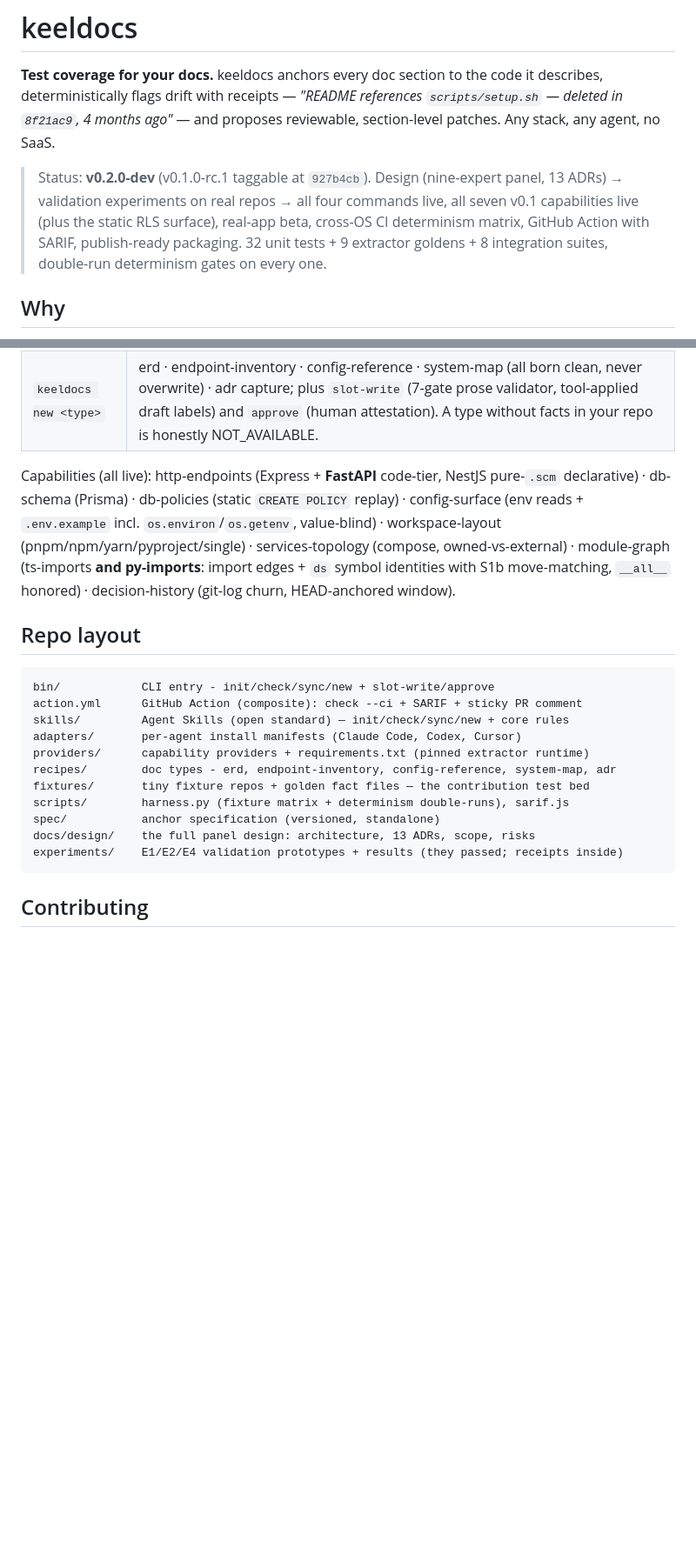
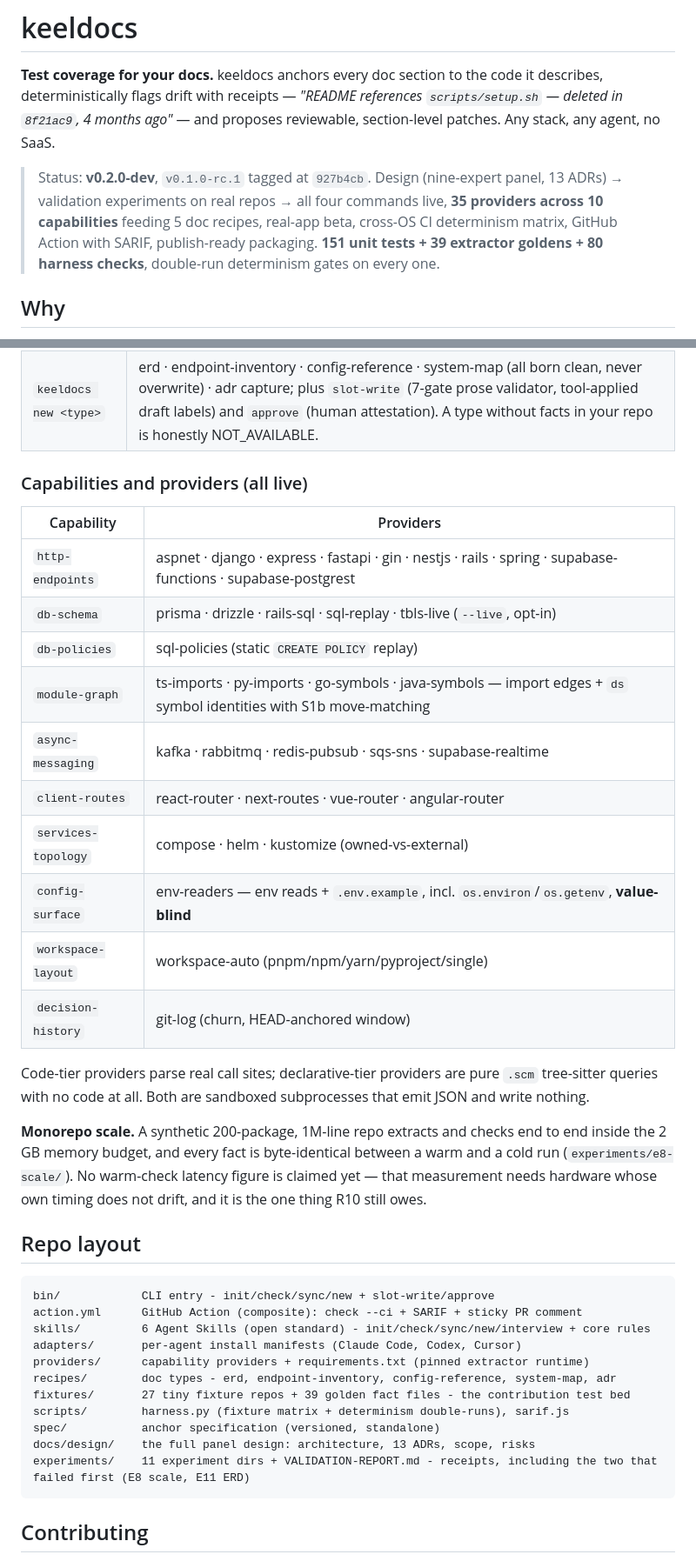
Before and after one commit to SherifMoShalaby/keeldocs, a Markdown page: README.md, 2 parts joined by grey strips. Shown at 87% size. GitHub-like rendering; blank space fills up the shorter version.

Commit message:
docs: the README was the stalest file in a repo about stale docs
npm renders the README as the package page, so this is the first thing
anyone will see at publish. It claimed "32 unit tests + 9 extractor
goldens + 8 integration suites" (actual: 151 / 39 / 80) and "seven
capabilities" (actual: ten) - understating the project roughly fivefold
at the exact moment R5 says adoption is won or lost.

Two whole capabilities were invisible: async-messaging (kafka,
rabbitmq, redis-pubsub, sqs-sns, supabase-realtime) and client-routes
(react-router, next-routes, vue-router, angular-router). Within the
listed ones it named 3 of 10 http-endpoints providers, 1 of 5 db-schema,
2 of 4 module-graph. The prose paragraph could not carry 35 providers
legibly, so it is a table now.

Adds one scale claim, bounded: 1M lines across 200 packages extracts and
checks inside the 2 GB budget, warm==cold byte-for-byte - and states
plainly that NO latency figure is claimed until R10 gets stable
hardware. Also: rc is tagged (not "taggable"), checkout@v6, experiments/
is 11 dirs, skills/ is 6, fixtures/ is 27.

ROADMAP had drifted too: 34 providers (35) and eight recipes (five).

Worth recording: `keeldocs check` on its own repo returns CLEAN at
0/54 surfaces documented. The repo has never been init'ed against
itself, so nothing here was anchored and the tool could not have caught
this. Even anchored it would not have - a test count is prose, not an
extracted fact.

Co-Authored-By: Claude Opus 5 <noreply@anthropic.com>
Claude-Session: https://claude.ai/code/session_0184F6m5ExfWsvYRYfvPh8na

````diff
--- a/README.md
+++ b/README.md
@@ -2,7 +2,7 @@
 
 **Test coverage for your docs.** keeldocs anchors every doc section to the code it describes, deterministically flags drift with receipts — *"README references `scripts/setup.sh` — deleted in `8f21ac9`, 4 months ago"* — and proposes reviewable, section-level patches. Any stack, any agent, no SaaS.
 
-> Status: **v0.2.0-dev** (v0.1.0-rc.1 taggable at `927b4cb`). Design (nine-expert panel, 13 ADRs) → validation experiments on real repos → all four commands live, all seven v0.1 capabilities live (plus the static RLS surface), real-app beta, cross-OS CI determinism matrix, GitHub Action with SARIF, publish-ready packaging. 32 unit tests + 9 extractor goldens + 8 integration suites, double-run determinism gates on every one.
+> Status: **v0.2.0-dev**, `v0.1.0-rc.1` tagged at `927b4cb`. Design (nine-expert panel, 13 ADRs) → validation experiments on real repos → all four commands live, **35 providers across 10 capabilities** feeding 5 doc recipes, real-app beta, cross-OS CI determinism matrix, GitHub Action with SARIF, publish-ready packaging. **151 unit tests + 39 extractor goldens + 80 harness checks**, double-run determinism gates on every one.
 
 ## Why
 
@@ -70,22 +70,39 @@ dsn-env = "SUPABASE_DB_URL"  # the NAME of the env var holding the DSN - never t
 | `keeldocs sync` | Reviewable proposals (regenerate/restore/rebind/tombstone) with evidence; `--apply`/`--reject`/`--snooze` + interactive `y/n/s/w`; journal-backed rejection memory; human edits never overwritten. |
 | `keeldocs new <type>` | erd · endpoint-inventory · config-reference · system-map (all born clean, never overwrite) · adr capture; plus `slot-write` (7-gate prose validator, tool-applied draft labels) and `approve` (human attestation). A type without facts in your repo is honestly NOT_AVAILABLE. |
 
-Capabilities (all live): http-endpoints (Express + **FastAPI** code-tier, NestJS pure-`.scm` declarative) · db-schema (Prisma) · db-policies (static `CREATE POLICY` replay) · config-surface (env reads + `.env.example` incl. `os.environ`/`os.getenv`, value-blind) · workspace-layout (pnpm/npm/yarn/pyproject/single) · services-topology (compose, owned-vs-external) · module-graph (ts-imports **and py-imports**: import edges + `ds` symbol identities with S1b move-matching, `__all__` honored) · decision-history (git-log churn, HEAD-anchored window).
+### Capabilities and providers (all live)
+
+| Capability | Providers |
+|---|---|
+| `http-endpoints` | aspnet · django · express · fastapi · gin · nestjs · rails · spring · supabase-functions · supabase-postgrest |
+| `db-schema` | prisma · drizzle · rails-sql · sql-replay · tbls-live (`--live`, opt-in) |
+| `db-policies` | sql-policies (static `CREATE POLICY` replay) |
+| `module-graph` | ts-imports · py-imports · go-symbols · java-symbols — import edges + `ds` symbol identities with S1b move-matching |
+| `async-messaging` | kafka · rabbitmq · redis-pubsub · sqs-sns · supabase-realtime |
+| `client-routes` | react-router · next-routes · vue-router · angular-router |
+| `services-topology` | compose · helm · kustomize (owned-vs-external) |
+| `config-surface` | env-readers — env reads + `.env.example`, incl. `os.environ`/`os.getenv`, **value-blind** |
+| `workspace-layout` | workspace-auto (pnpm/npm/yarn/pyproject/single) |
+| `decision-history` | git-log (churn, HEAD-anchored window) |
+
+Code-tier providers parse real call sites; declarative-tier providers are pure `.scm` tree-sitter queries with no code at all. Both are sandboxed subprocesses that emit JSON and write nothing.
+
+**Monorepo scale.** A synthetic 200-package, 1M-line repo extracts and checks end to end inside the 2 GB memory budget, and every fact is byte-identical between a warm and a cold run (`experiments/e8-scale/`). No warm-check latency figure is claimed yet — that measurement needs hardware whose own timing does not drift, and it is the one thing R10 still owes.
 
 ## Repo layout
 
 ```
 bin/            CLI entry - init/check/sync/new + slot-write/approve
 action.yml      GitHub Action (composite): check --ci + SARIF + sticky PR comment
-skills/         Agent Skills (open standard) — init/check/sync/new + core rules
+skills/         6 Agent Skills (open standard) - init/check/sync/new/interview + core rules
 adapters/       per-agent install manifests (Claude Code, Codex, Cursor)
 providers/      capability providers + requirements.txt (pinned extractor runtime)
 recipes/        doc types - erd, endpoint-inventory, config-reference, system-map, adr
-fixtures/       tiny fixture repos + golden fact files — the contribution test bed
+fixtures/       27 tiny fixture repos + 39 golden fact files - the contribution test bed
 scripts/        harness.py (fixture matrix + determinism double-runs), sarif.js
 spec/           anchor specification (versioned, standalone)
 docs/design/    the full panel design: architecture, 13 ADRs, scope, risks
-experiments/    E1/E2/E4 validation prototypes + results (they passed; receipts inside)
+experiments/    11 experiment dirs + VALIDATION-REPORT.md - receipts, including the two that failed first (E8 scale, E11 ERD)
 ```
 
 ## Contributing
````
Also changed, not shown: other parts of README.md (+1 -1 lines), ROADMAP.md (+2 -2 lines).
